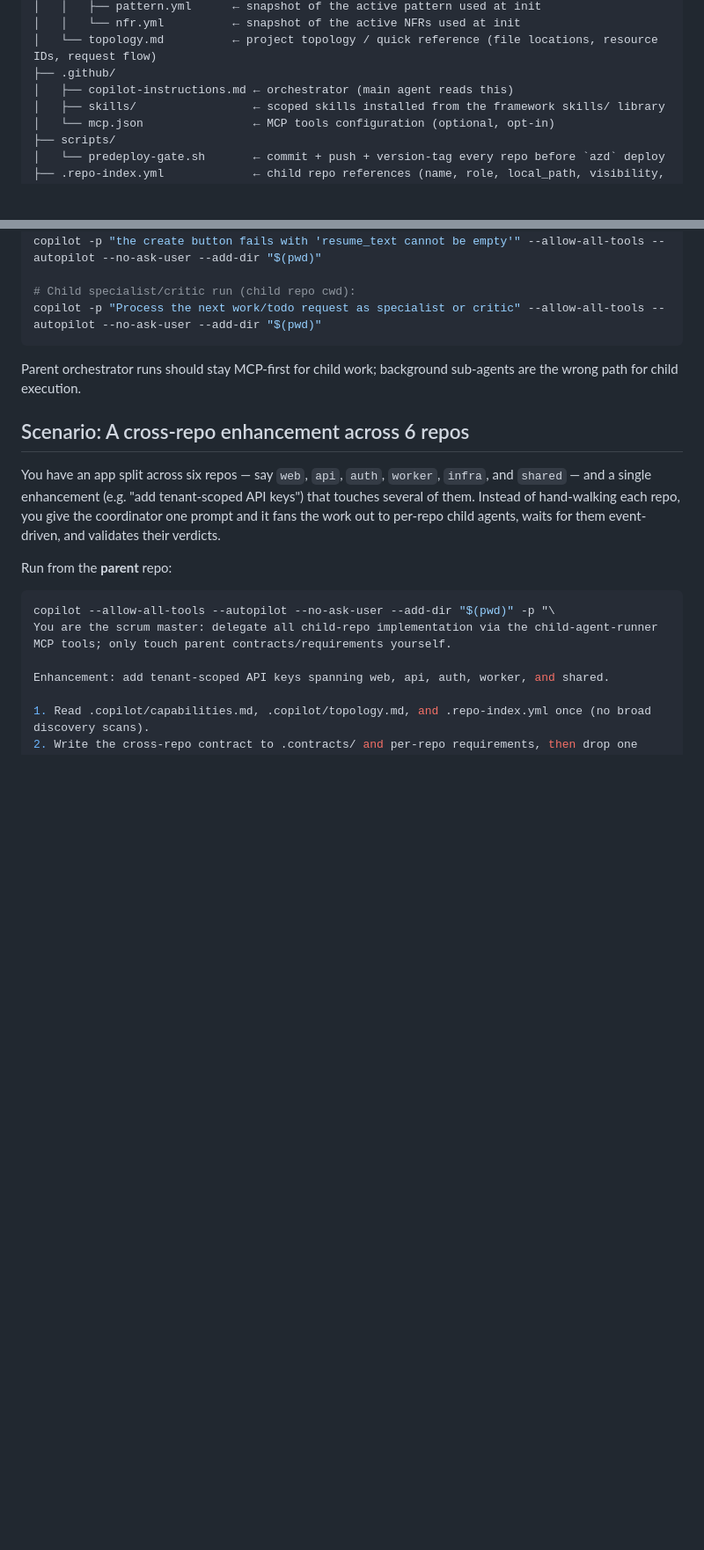
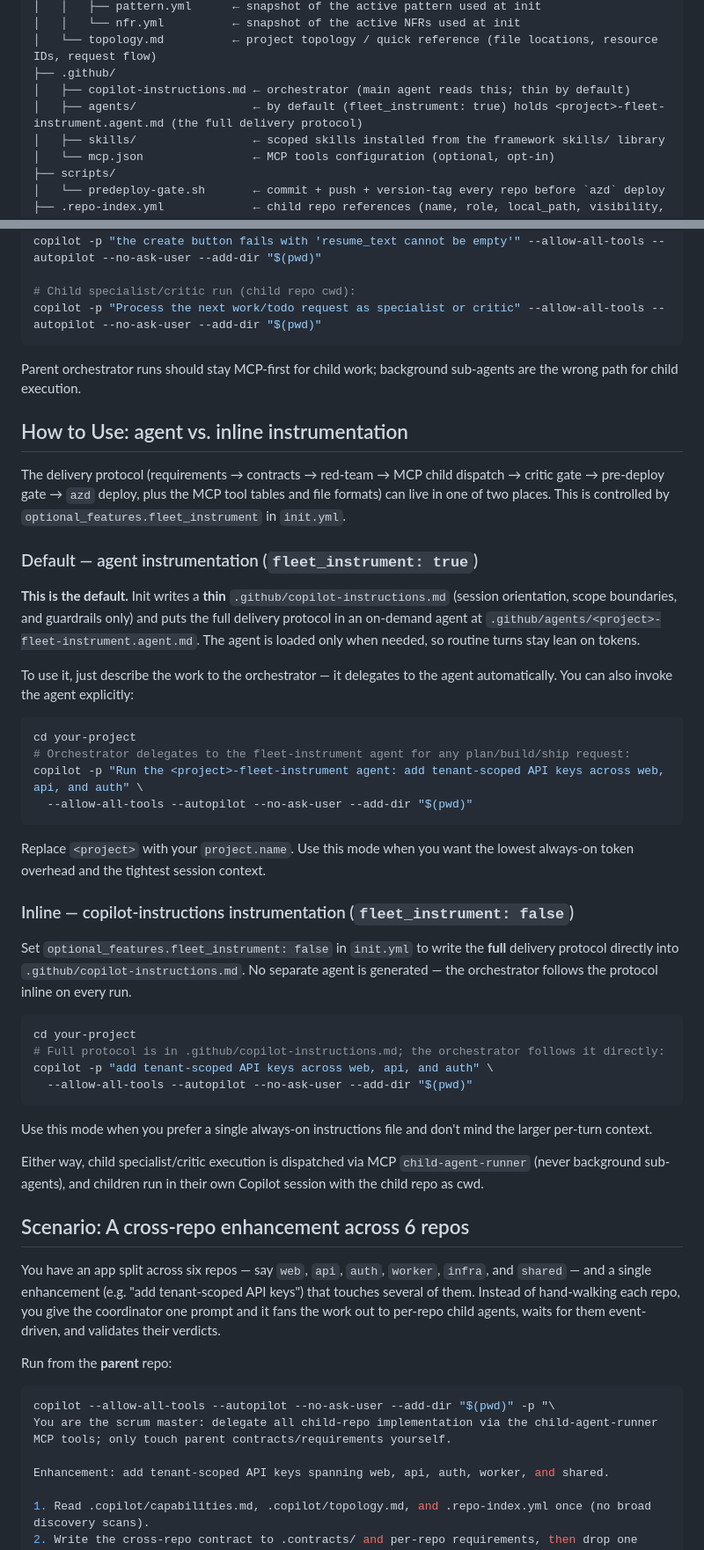
Before and after one commit to hoopdad/enterprise-copilot-fleet-controller, a Markdown page: README.md, 2 parts joined by grey strips. Shown at 88% size. Drawn GitHub-style; blank space fills up the shorter version.

Commit message:
docs(readme): make agent instrumentation the documented default
Add a concise 'How to Use: agent vs. inline instrumentation' section
covering both fleet_instrument modes, mark agent instrumentation as the
default, and show the parent-side <project>-fleet-instrument agent in the
post-init structure.

Co-authored-by: Copilot <223556219+Copilot@users.noreply.github.com>
Copilot-Session: 83322b9b-7253-4ddf-a251-62552f07afb7

````diff
--- a/README.md
+++ b/README.md
@@ -52,7 +52,8 @@ your-project/
 │   │   └── nfr.yml          ← snapshot of the active NFRs used at init
 │   └── topology.md          ← project topology / quick reference (file locations, resource IDs, request flow)
 ├── .github/
-│   ├── copilot-instructions.md ← orchestrator (main agent reads this)
+│   ├── copilot-instructions.md ← orchestrator (main agent reads this; thin by default)
+│   ├── agents/                 ← by default (fleet_instrument: true) holds <project>-fleet-instrument.agent.md (the full delivery protocol)
 │   ├── skills/                 ← scoped skills installed from the framework skills/ library
 │   └── mcp.json                ← MCP tools configuration (optional, opt-in)
 ├── scripts/
@@ -150,6 +151,51 @@ copilot -p "Process the next work/todo request as specialist or critic" --allow-
 ```
 
 Parent orchestrator runs should stay MCP-first for child work; background sub-agents are the wrong path for child execution.
+
+## How to Use: agent vs. inline instrumentation
+
+The delivery protocol (requirements → contracts → red-team → MCP child dispatch → critic gate →
+pre-deploy gate → `azd` deploy, plus the MCP tool tables and file formats) can live in one of two
+places. This is controlled by `optional_features.fleet_instrument` in `init.yml`.
+
+### Default — agent instrumentation (`fleet_instrument: true`)
+
+**This is the default.** Init writes a **thin** `.github/copilot-instructions.md` (session
+orientation, scope boundaries, and guardrails only) and puts the full delivery protocol in an
+on-demand agent at `.github/agents/<project>-fleet-instrument.agent.md`. The agent is loaded only
+when needed, so routine turns stay lean on tokens.
+
+To use it, just describe the work to the orchestrator — it delegates to the agent automatically. You
+can also invoke the agent explicitly:
+
+```bash
+cd your-project
+# Orchestrator delegates to the fleet-instrument agent for any plan/build/ship request:
+copilot -p "Run the <project>-fleet-instrument agent: add tenant-scoped API keys across web, api, and auth" \
+  --allow-all-tools --autopilot --no-ask-user --add-dir "$(pwd)"
+```
+
+Replace `<project>` with your `project.name`. Use this mode when you want the lowest always-on token
+overhead and the tightest session context.
+
+### Inline — copilot-instructions instrumentation (`fleet_instrument: false`)
+
+Set `optional_features.fleet_instrument: false` in `init.yml` to write the **full** delivery protocol
+directly into `.github/copilot-instructions.md`. No separate agent is generated — the orchestrator
+follows the protocol inline on every run.
+
+```bash
+cd your-project
+# Full protocol is in .github/copilot-instructions.md; the orchestrator follows it directly:
+copilot -p "add tenant-scoped API keys across web, api, and auth" \
+  --allow-all-tools --autopilot --no-ask-user --add-dir "$(pwd)"
+```
+
+Use this mode when you prefer a single always-on instructions file and don't mind the larger
+per-turn context.
+
+Either way, child specialist/critic execution is dispatched via MCP `child-agent-runner` (never
+background sub-agents), and children run in their own Copilot session with the child repo as cwd.
 
 ## Scenario: A cross-repo enhancement across 6 repos
 
````
